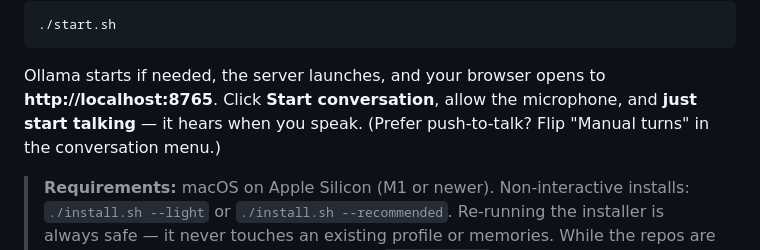
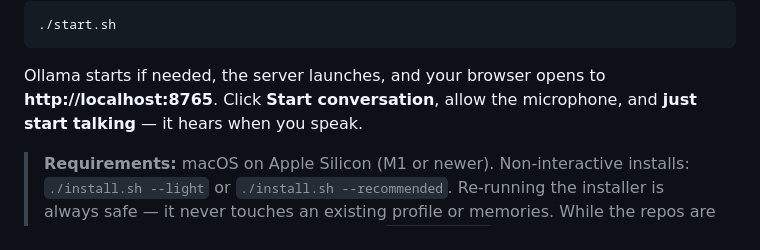
Before and after one commit to StephenBiele/Strata-Voice, a Markdown page: README.md, the part around the change. GitHub-like rendering.

```diff
--- a/README.md
+++ b/README.md
@@ -53,8 +53,7 @@ Then:
 
 Ollama starts if needed, the server launches, and your browser opens to
 **http://localhost:8765**. Click **Start conversation**, allow the microphone, and
-**just start talking** — it hears when you speak. (Prefer push-to-talk? Flip "Manual
-turns" in the conversation menu.)
+**just start talking** — it hears when you speak.
 
 > **Requirements:** macOS on Apple Silicon (M1 or newer). Non-interactive installs:
 > `./install.sh --light` or `./install.sh --recommended`. Re-running the installer is
```
